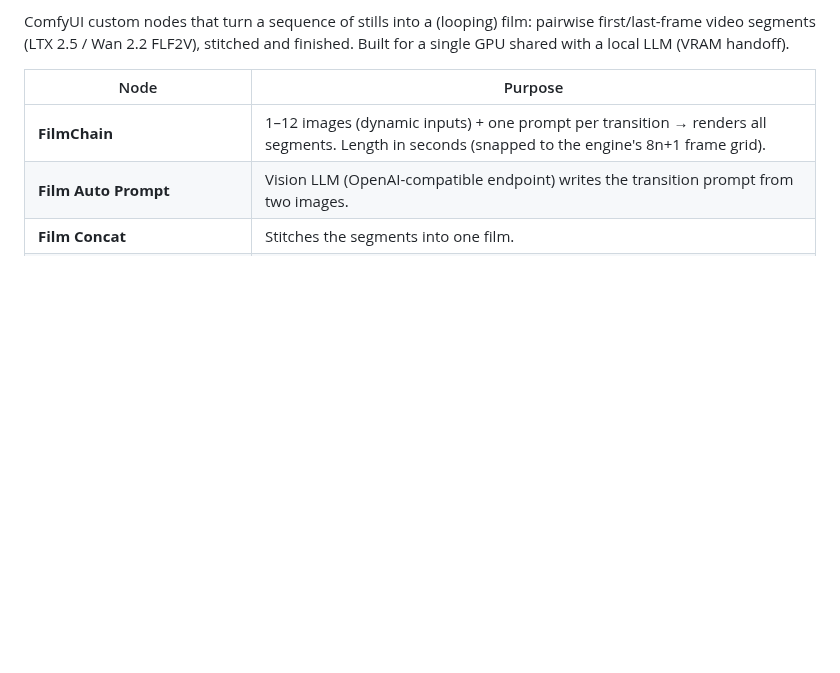
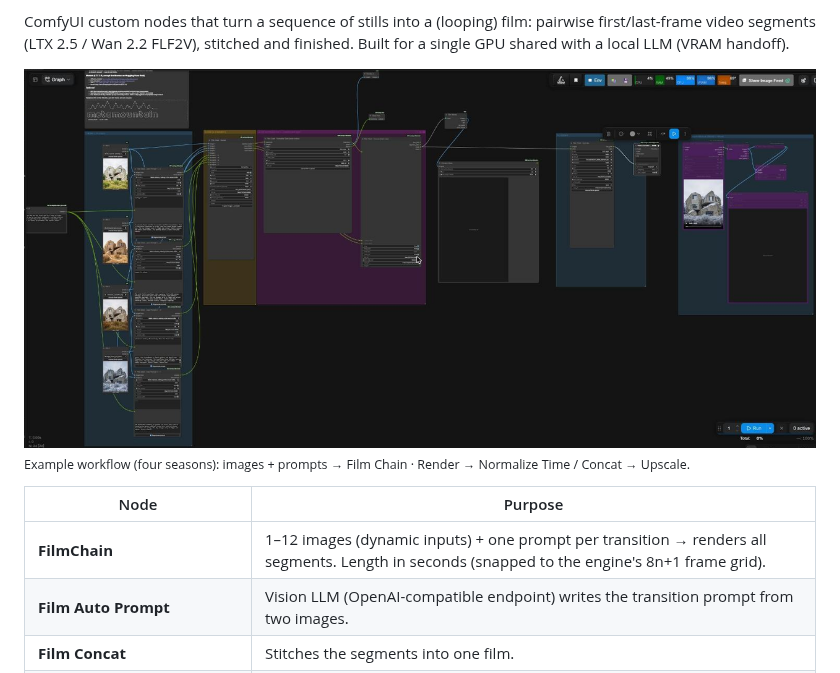
Before and after one commit to metamountain/comfyui-infinite-movie, a Markdown page: README.md, the part around one of its changes. GitHub-like rendering; pictures changed too: docs/workflow.png (added); blank space fills up the shorter version.

Commit message:
README: preview GIF and workflow screenshot
Co-Authored-By: Claude Opus 5.5 <noreply@anthropic.com>
Claude-Session: https://claude.ai/code/session_01Ge7Dxu9aASLumKCtnWGxTp

```diff
--- a/README.md
+++ b/README.md
@@ -5,6 +9,9 @@
 ComfyUI custom nodes that turn a sequence of stills into a (looping) film:
 pairwise first/last-frame video segments (LTX 2.5 / Wan 2.2 FLF2V), stitched and finished.
 Built for a single GPU shared with a local LLM (VRAM handoff).
+
+![Workflow: stills and prompts → render → normalize/concat → upscale](docs/workflow.png)
+<sub>Example workflow (four seasons): images + prompts → Film Chain · Render → Normalize Time / Concat → Upscale.</sub>
 
 | Node | Purpose |
 |---|---|
```
Also changed, not shown: other parts of README.md (+4 -0 lines), 1 other file.
